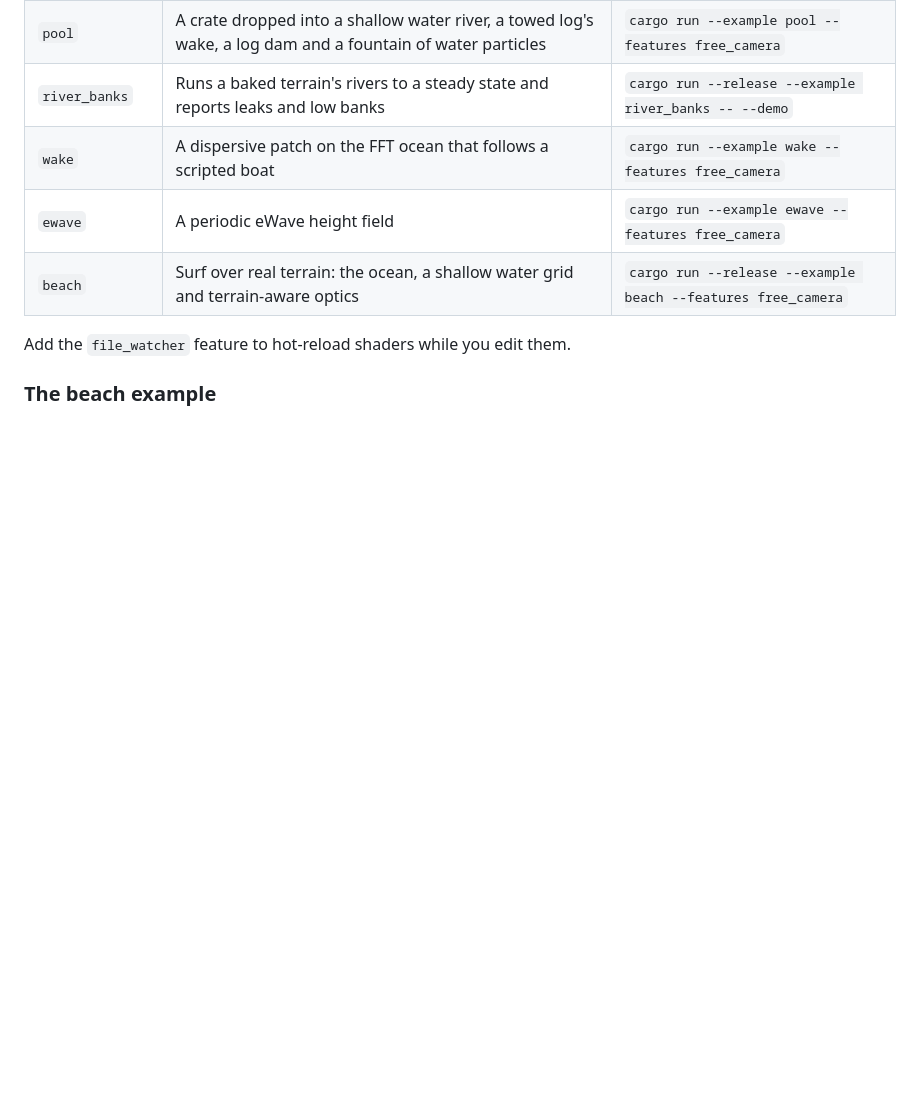
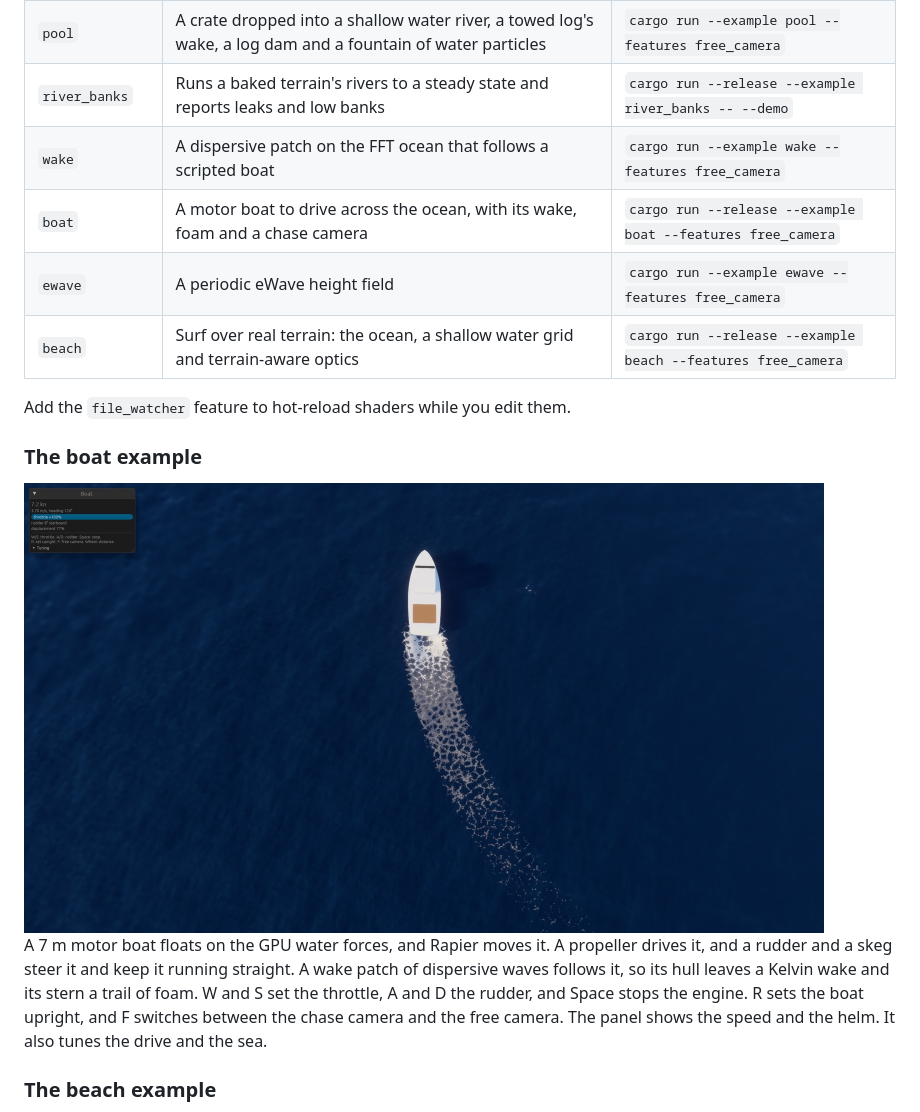
Before and after one commit to mate-h/bevy_fft, a Markdown page: README.md, the part around the change. Rendered like a GitHub page; pictures changed too: assets/readme/boat.jpg (added); blank space fills up the shorter version.

Commit message:
Trail foam behind the boat and spray from its hull; document the boat example

```diff
--- a/README.md
+++ b/README.md
@@ -62,10 +62,17 @@ The examples are the best starting point for each feature. `bevy_fft::prelude` e
 | `pool` | A crate dropped into a shallow water river, a towed log's wake, a log dam and a fountain of water particles | `cargo run --example pool --features free_camera` |
 | `river_banks` | Runs a baked terrain's rivers to a steady state and reports leaks and low banks | `cargo run --release --example river_banks -- --demo` |
 | `wake` | A dispersive patch on the FFT ocean that follows a scripted boat | `cargo run --example wake --features free_camera` |
+| `boat` | A motor boat to drive across the ocean, with its wake, foam and a chase camera | `cargo run --release --example boat --features free_camera` |
 | `ewave` | A periodic eWave height field | `cargo run --example ewave --features free_camera` |
 | `beach` | Surf over real terrain: the ocean, a shallow water grid and terrain-aware optics | `cargo run --release --example beach --features free_camera` |
 
 Add the `file_watcher` feature to hot-reload shaders while you edit them.
+
+### The boat example
+
+<img src="./assets/readme/boat.jpg" alt="A motor boat from above, turning, with a trail of foam behind its stern" width="800"/>
+
+A 7 m motor boat floats on the GPU water forces, and Rapier moves it. A propeller drives it, and a rudder and a skeg steer it and keep it running straight. A wake patch of dispersive waves follows it, so its hull leaves a Kelvin wake and its stern a trail of foam. W and S set the throttle, A and D the rudder, and Space stops the engine. R sets the boat upright, and F switches between the chase camera and the free camera. The panel shows the speed and the helm. It also tunes the drive and the sea.
 
 ### The beach example
 
```
Also changed, not shown: CHANGELOG.md (+5 -0 lines), 1 other file.
